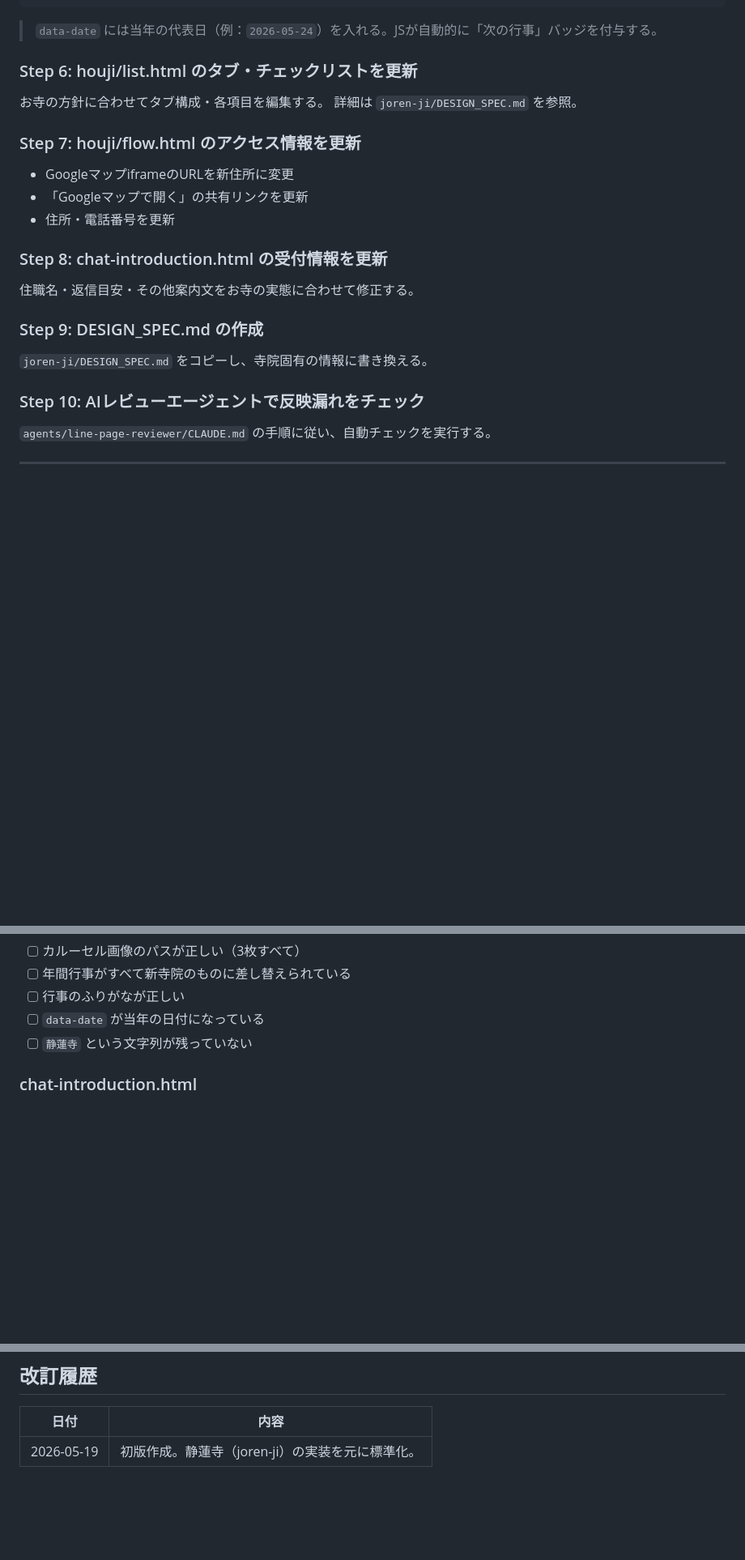
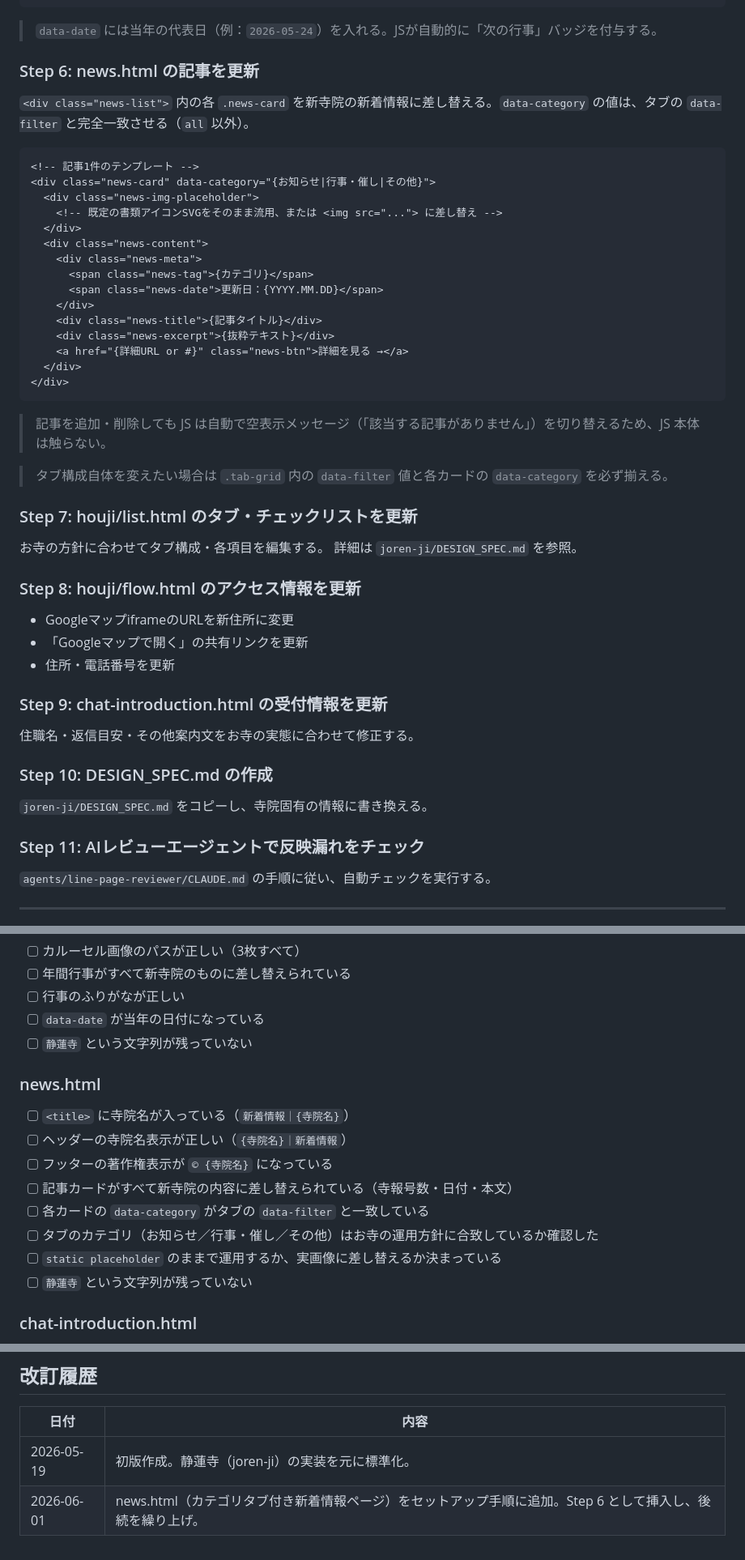
Before and after one commit to haz-syuu-go/Syuu-go-line-pages, a Markdown page: LINE_PAGE_SETUP_GUIDE.md, 3 parts joined by grey strips. Shown at 81% size. Rendered like a GitHub page; blank space fills up the shorter version.

Commit message:
docs: add news.html to setup guide
joren-ji 配下に存在する news.html（カテゴリタブ付き新着情報ページ）が
セットアップガイドに記載されていなかったので追記。
- ファイル構成に news.html を追加
- title タグ更新表に news.html 行を追加
- 「Step 6: news.html の記事を更新」を新設、後続ステップを繰り上げ
- カスタマイズ箇所チェックリストに news.html セクションを追加

````diff
--- a/LINE_PAGE_SETUP_GUIDE.md
+++ b/LINE_PAGE_SETUP_GUIDE.md
@@ -183,26 +195,52 @@ cp -R joren-ji/ {新しい寺院スラッグ}/
 
 > `data-date` には当年の代表日（例：`2026-05-24`）を入れる。JSが自動的に「次の行事」バッジを付与する。
 
-### Step 6: houji/list.html のタブ・チェックリストを更新
+### Step 6: news.html の記事を更新
+
+`<div class="news-list">` 内の各 `.news-card` を新寺院の新着情報に差し替える。`data-category` の値は、タブの `data-filter` と完全一致させる（`all` 以外）。
+
+```html
+<!-- 記事1件のテンプレート -->
+<div class="news-card" data-category="{お知らせ|行事・催し|その他}">
+  <div class="news-img-placeholder">
+    <!-- 既定の書類アイコンSVGをそのまま流用、または <img src="..."> に差し替え -->
+  </div>
+  <div class="news-content">
+    <div class="news-meta">
+      <span class="news-tag">{カテゴリ}</span>
+      <span class="news-date">更新日：{YYYY.MM.DD}</span>
+    </div>
+    <div class="news-title">{記事タイトル}</div>
+    <div class="news-excerpt">{抜粋テキスト}</div>
+    <a href="{詳細URL or #}" class="news-btn">詳細を見る →</a>
+  </div>
+</div>
+```
+
+> 記事を追加・削除しても JS は自動で空表示メッセージ（「該当する記事がありません」）を切り替えるため、JS 本体は触らない。
+
+> タブ構成自体を変えたい場合は `.tab-grid` 内の `data-filter` 値と各カードの `data-category` を必ず揃える。
+
+### Step 7: houji/list.html のタブ・チェックリストを更新
 
 お寺の方針に合わせてタブ構成・各項目を編集する。
 詳細は `joren-ji/DESIGN_SPEC.md` を参照。
 
-### Step 7: houji/flow.html のアクセス情報を更新
+### Step 8: houji/flow.html のアクセス情報を更新
 
 - GoogleマップiframeのURLを新住所に変更
 - 「Googleマップで開く」の共有リンクを更新
 - 住所・電話番号を更新
 
-### Step 8: chat-introduction.html の受付情報を更新
+### Step 9: chat-introduction.html の受付情報を更新
 
 住職名・返信目安・その他案内文をお寺の実態に合わせて修正する。
 
-### Step 9: DESIGN_SPEC.md の作成
+### Step 10: DESIGN_SPEC.md の作成
 
 `joren-ji/DESIGN_SPEC.md` をコピーし、寺院固有の情報に書き換える。
 
-### Step 10: AIレビューエージェントで反映漏れをチェック
+### Step 11: AIレビューエージェントで反映漏れをチェック
 
 `agents/line-page-reviewer/CLAUDE.md` の手順に従い、自動チェックを実行する。
 
@@ -240,6 +278,16 @@ cp -R joren-ji/ {新しい寺院スラッグ}/
 - [ ] `data-date` が当年の日付になっている
 - [ ] `静蓮寺` という文字列が残っていない
 
+### news.html
+- [ ] `<title>` に寺院名が入っている（`新着情報｜{寺院名}`）
+- [ ] ヘッダーの寺院名表示が正しい（`{寺院名}｜新着情報`）
+- [ ] フッターの著作権表示が `© {寺院名}` になっている
+- [ ] 記事カードがすべて新寺院の内容に差し替えられている（寺報号数・日付・本文）
+- [ ] 各カードの `data-category` がタブの `data-filter` と一致している
+- [ ] タブのカテゴリ（お知らせ／行事・催し／その他）はお寺の運用方針に合致しているか確認した
+- [ ] `static placeholder` のままで運用するか、実画像に差し替えるか決まっている
+- [ ] `静蓮寺` という文字列が残っていない
+
 ### chat-introduction.html
 - [ ] LINEメッセージURLが3箇所すべて正しい
 - [ ] 住職アバター画像のパスが正しい（3箇所）
@@ -277,3 +326,4 @@ cp -R joren-ji/ {新しい寺院スラッグ}/
 | 日付 | 内容 |
 |---|---|
 | 2026-05-19 | 初版作成。静蓮寺（joren-ji）の実装を元に標準化。 |
+| 2026-06-01 | news.html（カテゴリタブ付き新着情報ページ）をセットアップ手順に追加。Step 6 として挿入し、後続を繰り上げ。 |
````
Also changed, not shown: other parts of LINE_PAGE_SETUP_GUIDE.md (+13 -0 lines).
